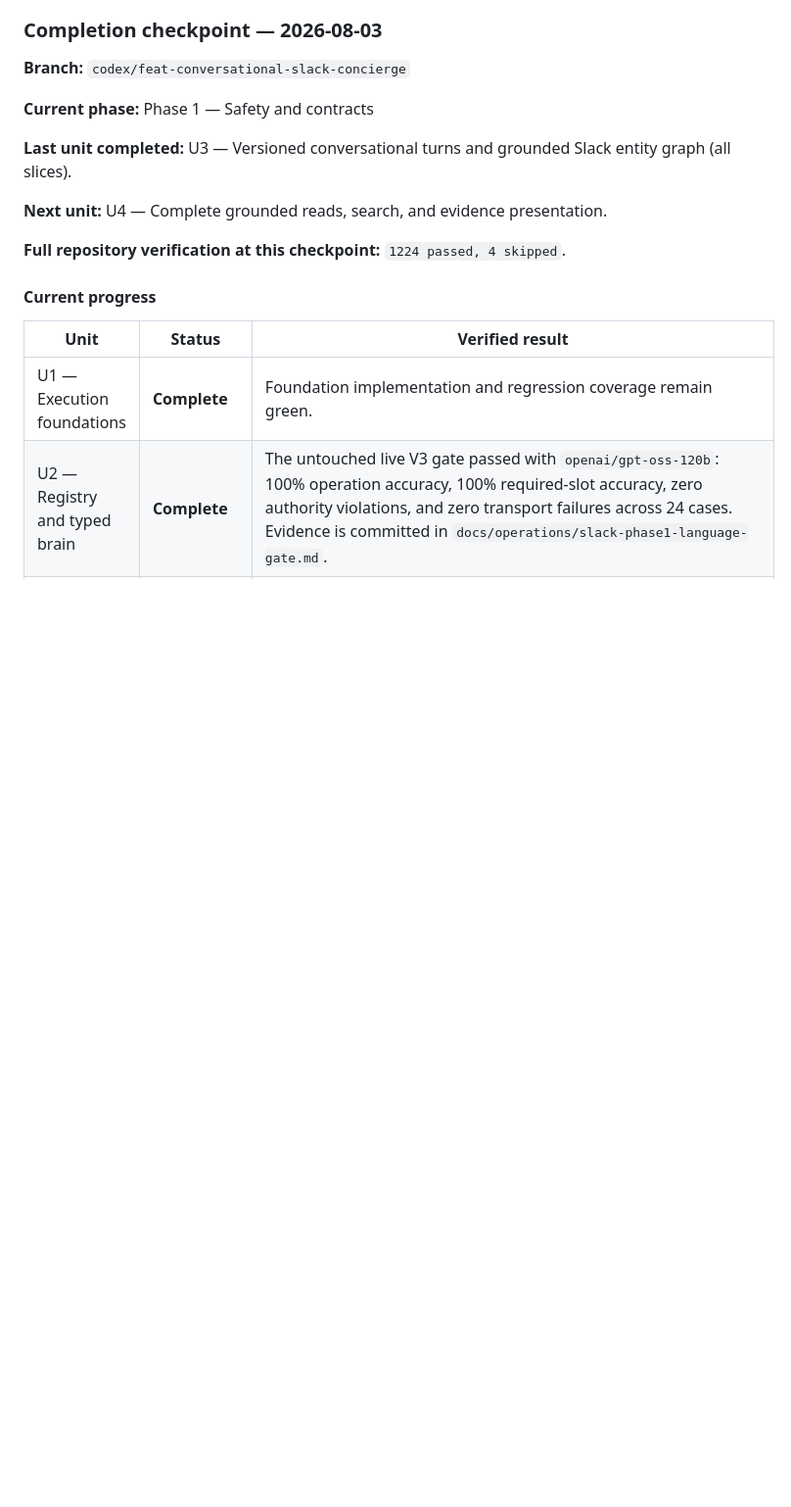
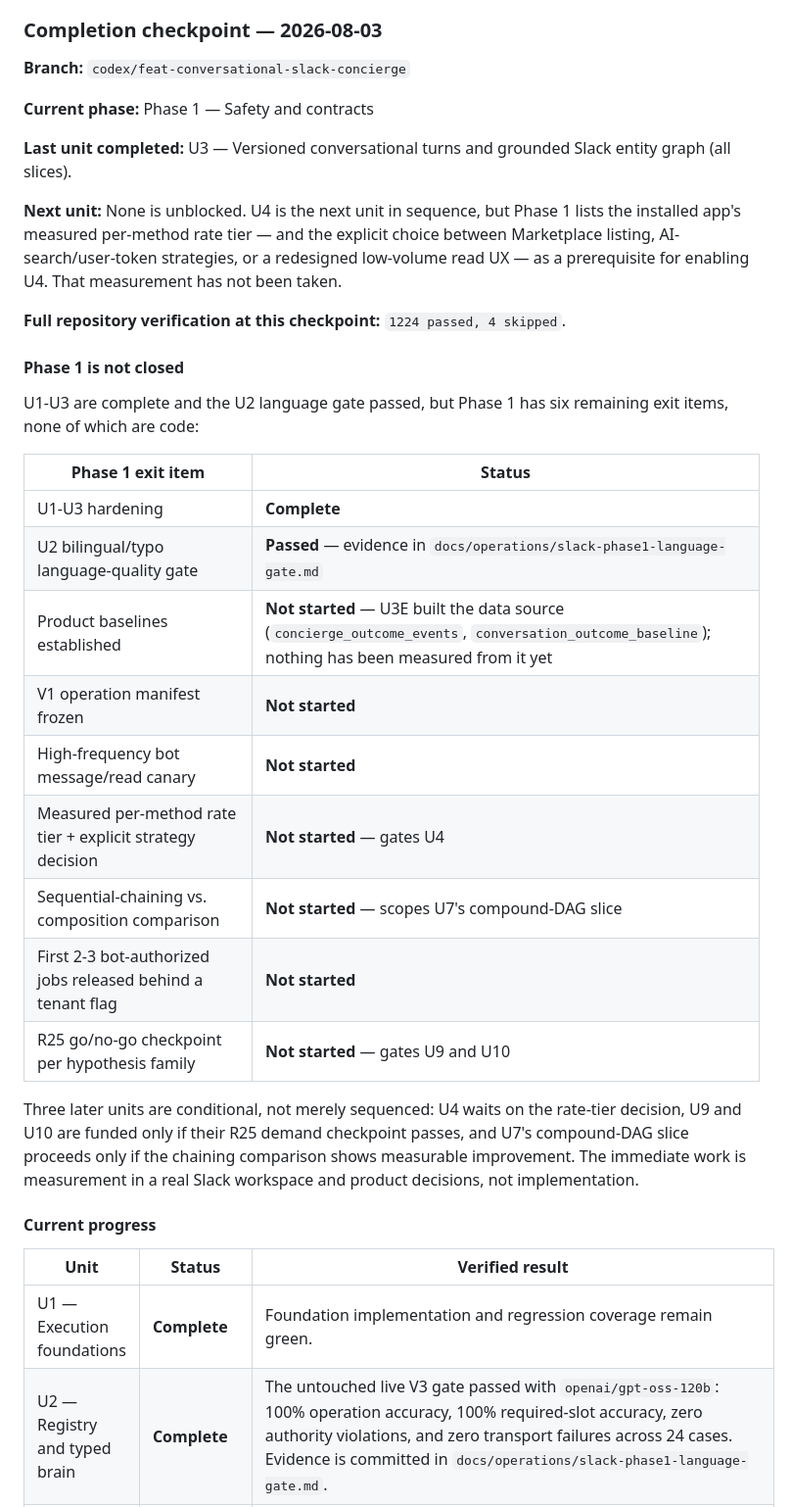
Before and after one commit to reymanuel010899/ACP-TASK, a Markdown page: docs/plans/2026-07-31-001-feat-general-slack-orchestration-plan.md, the part around the change. Shown at 98% size. Drawn GitHub-style; blank space fills up the shorter version.

Commit message:
docs(slack): correct the U3 checkpoint's next-unit claim
The checkpoint said U4 was next, which reads as unblocked. Phase 1 makes
the measured per-method rate tier and its strategy decision a
prerequisite for enabling U4, and that measurement has not been taken.

Records the six open Phase 1 exit items and marks which later units are
conditional rather than merely sequenced, so the next session does not
start implementation on a gate that has not been run.

Co-Authored-By: Claude Opus 5 (1M context) <noreply@anthropic.com>

```diff
--- a/docs/plans/2026-07-31-001-feat-general-slack-orchestration-plan.md
+++ b/docs/plans/2026-07-31-001-feat-general-slack-orchestration-plan.md
@@ -32,9 +32,36 @@ The system will be bot-first and capability-driven. User-token and Enterprise ad
 **Last unit completed:** U3 — Versioned conversational turns and grounded Slack
 entity graph (all slices).
 
-**Next unit:** U4 — Complete grounded reads, search, and evidence presentation.
+**Next unit:** None is unblocked. U4 is the next unit in sequence, but Phase 1
+lists the installed app's measured per-method rate tier — and the explicit
+choice between Marketplace listing, AI-search/user-token strategies, or a
+redesigned low-volume read UX — as a prerequisite for enabling U4. That
+measurement has not been taken.
 
 **Full repository verification at this checkpoint:** `1224 passed, 4 skipped`.
+
+#### Phase 1 is not closed
+
+U1-U3 are complete and the U2 language gate passed, but Phase 1 has six
+remaining exit items, none of which are code:
+
+| Phase 1 exit item | Status |
+|---|---|
+| U1-U3 hardening | **Complete** |
+| U2 bilingual/typo language-quality gate | **Passed** — evidence in `docs/operations/slack-phase1-language-gate.md` |
+| Product baselines established | **Not started** — U3E built the data source (`concierge_outcome_events`, `conversation_outcome_baseline`); nothing has been measured from it yet |
+| V1 operation manifest frozen | **Not started** |
+| High-frequency bot message/read canary | **Not started** |
+| Measured per-method rate tier + explicit strategy decision | **Not started** — gates U4 |
+| Sequential-chaining vs. composition comparison | **Not started** — scopes U7's compound-DAG slice |
+| First 2-3 bot-authorized jobs released behind a tenant flag | **Not started** |
+| R25 go/no-go checkpoint per hypothesis family | **Not started** — gates U9 and U10 |
+
+Three later units are conditional, not merely sequenced: U4 waits on the rate-tier
+decision, U9 and U10 are funded only if their R25 demand checkpoint passes, and
+U7's compound-DAG slice proceeds only if the chaining comparison shows measurable
+improvement. The immediate work is measurement in a real Slack workspace and
+product decisions, not implementation.
 
 #### Current progress
 
```
